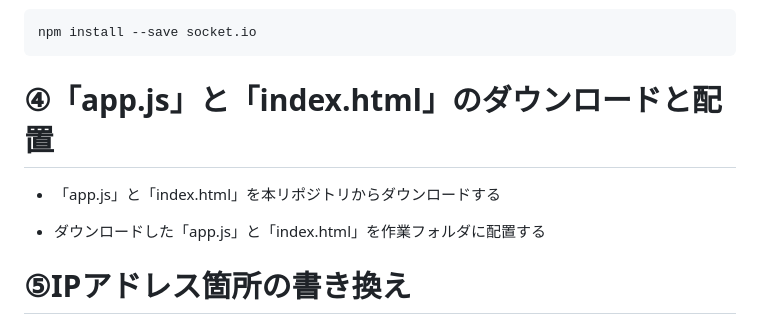
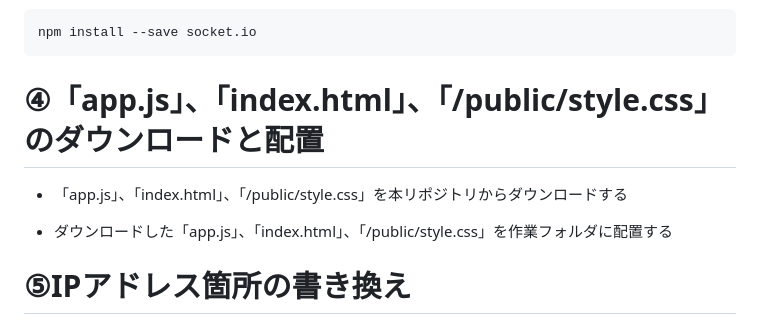
Before and after one commit to ryohei-adachi/chat_app_lecture, a Markdown page: README.md, the part around the change. Drawn GitHub-style.

````diff
--- a/README.md
+++ b/README.md
@@ -104,11 +104,11 @@ npm install express
 npm install --save socket.io
 ```
 
-# ④「app.js」と「index.html」のダウンロードと配置
+# ④「app.js」、「index.html」、「/public/style.css」のダウンロードと配置
 
-+ 「app.js」と「index.html」を本リポジトリからダウンロードする
++ 「app.js」、「index.html」、「/public/style.css」を本リポジトリからダウンロードする
 
-+ ダウンロードした「app.js」と「index.html」を作業フォルダに配置する
++ ダウンロードした「app.js」、「index.html」、「/public/style.css」を作業フォルダに配置する
 
 # ⑤IPアドレス箇所の書き換え
 
````
